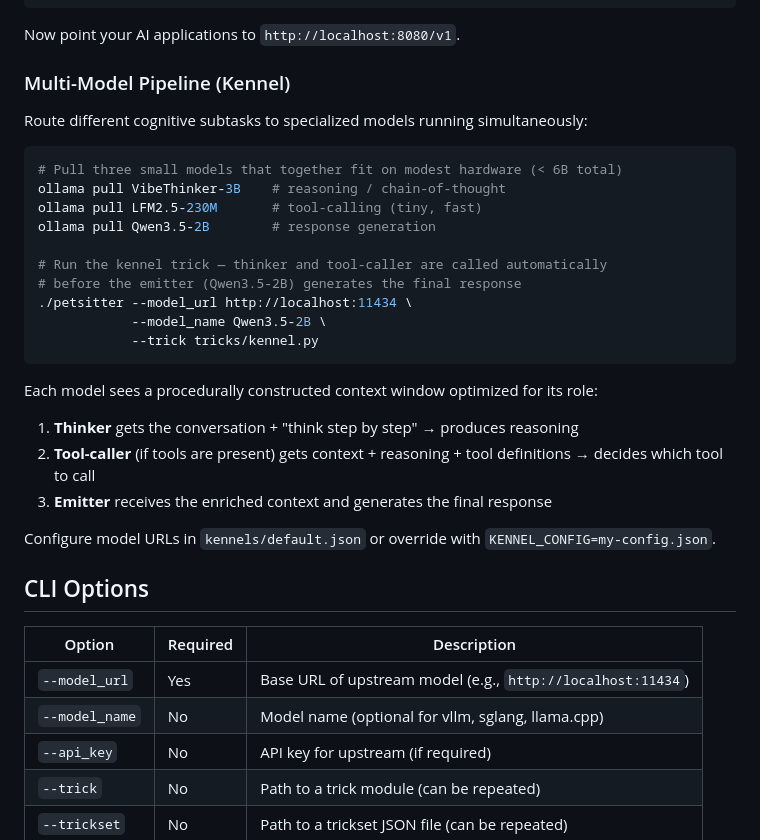
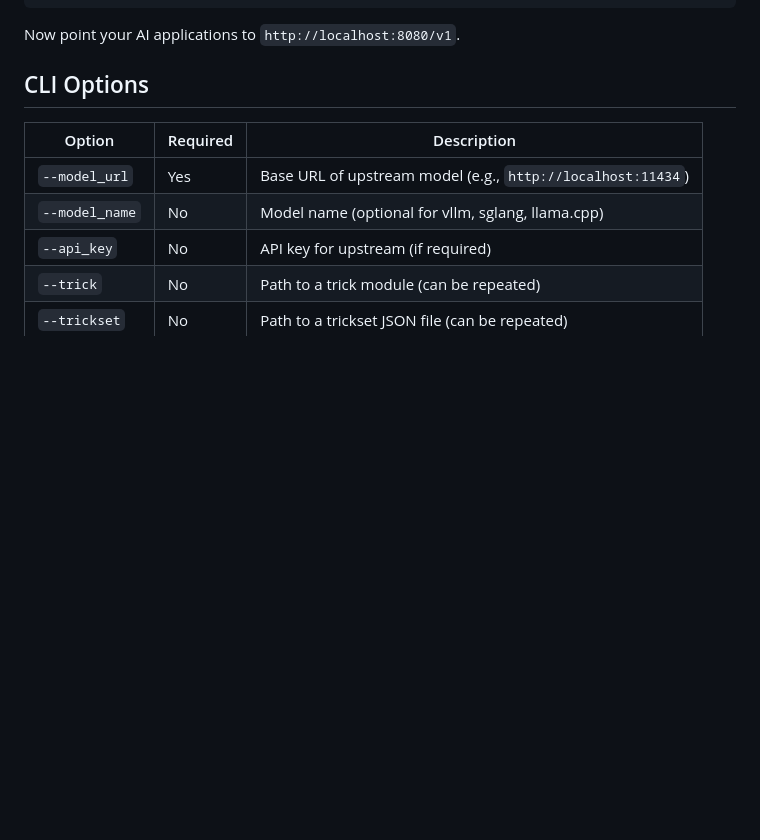
Before and after one commit to day50-dev/Petsitter, a Markdown page: README.md, the part around the change. Rendered like a GitHub page; blank space fills up the shorter version.

````diff
--- a/README.md
+++ b/README.md
@@ -52,31 +52,6 @@ source .venv/bin/activate
 ```
 
 Now point your AI applications to `http://localhost:8080/v1`.
-
-### Multi-Model Pipeline (Kennel)
-
-Route different cognitive subtasks to specialized models running simultaneously:
-
-```bash
-# Pull three small models that together fit on modest hardware (< 6B total)
-ollama pull VibeThinker-3B    # reasoning / chain-of-thought
-ollama pull LFM2.5-230M       # tool-calling (tiny, fast)
-ollama pull Qwen3.5-2B        # response generation
-
-# Run the kennel trick — thinker and tool-caller are called automatically
-# before the emitter (Qwen3.5-2B) generates the final response
-./petsitter --model_url http://localhost:11434 \
-            --model_name Qwen3.5-2B \
-            --trick tricks/kennel.py
-```
-
-Each model sees a procedurally constructed context window optimized for its role:
-
-1. **Thinker** gets the conversation + "think step by step" → produces reasoning
-2. **Tool-caller** (if tools are present) gets context + reasoning + tool definitions → decides which tool to call
-3. **Emitter** receives the enriched context and generates the final response
-
-Configure model URLs in `kennels/default.json` or override with `KENNEL_CONFIG=my-config.json`.
 
 ## CLI Options
 
````
